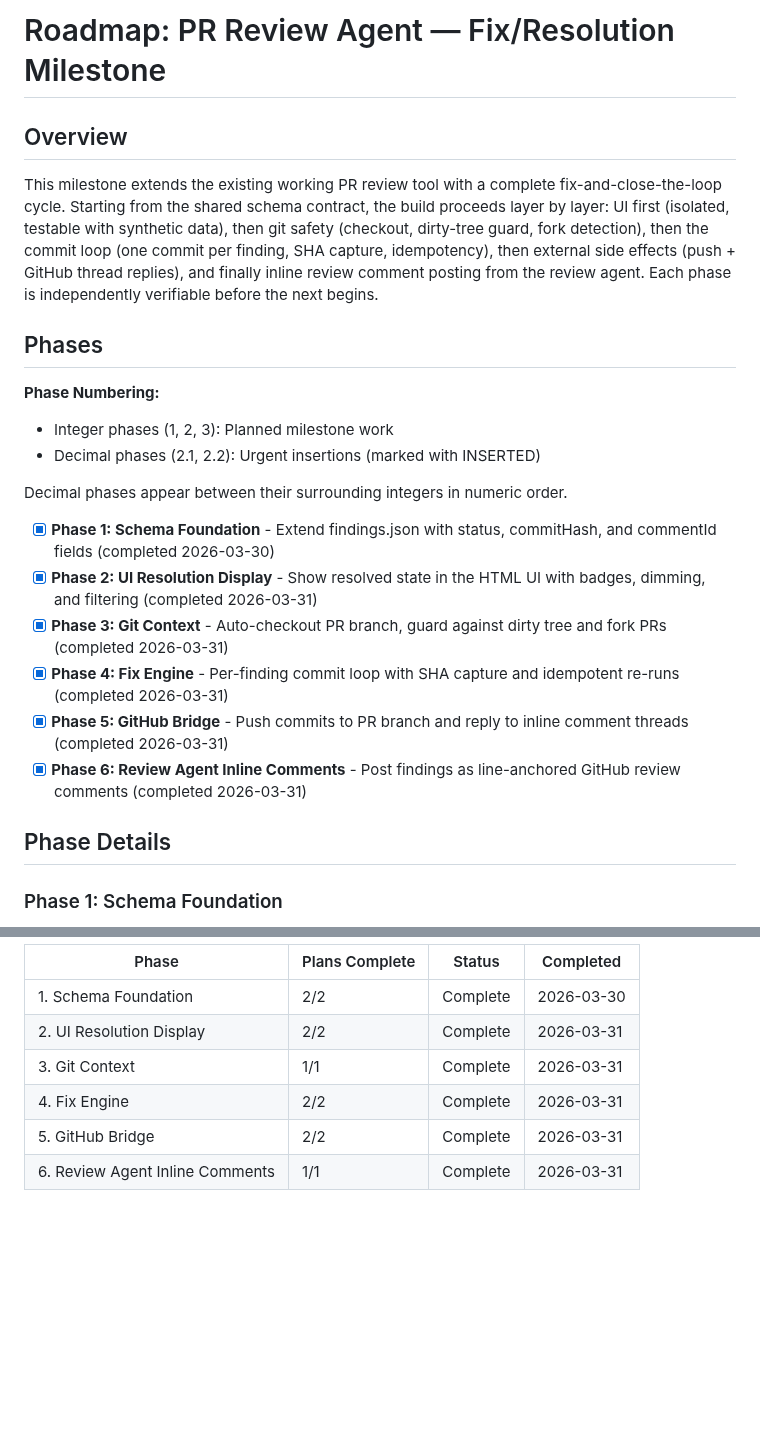
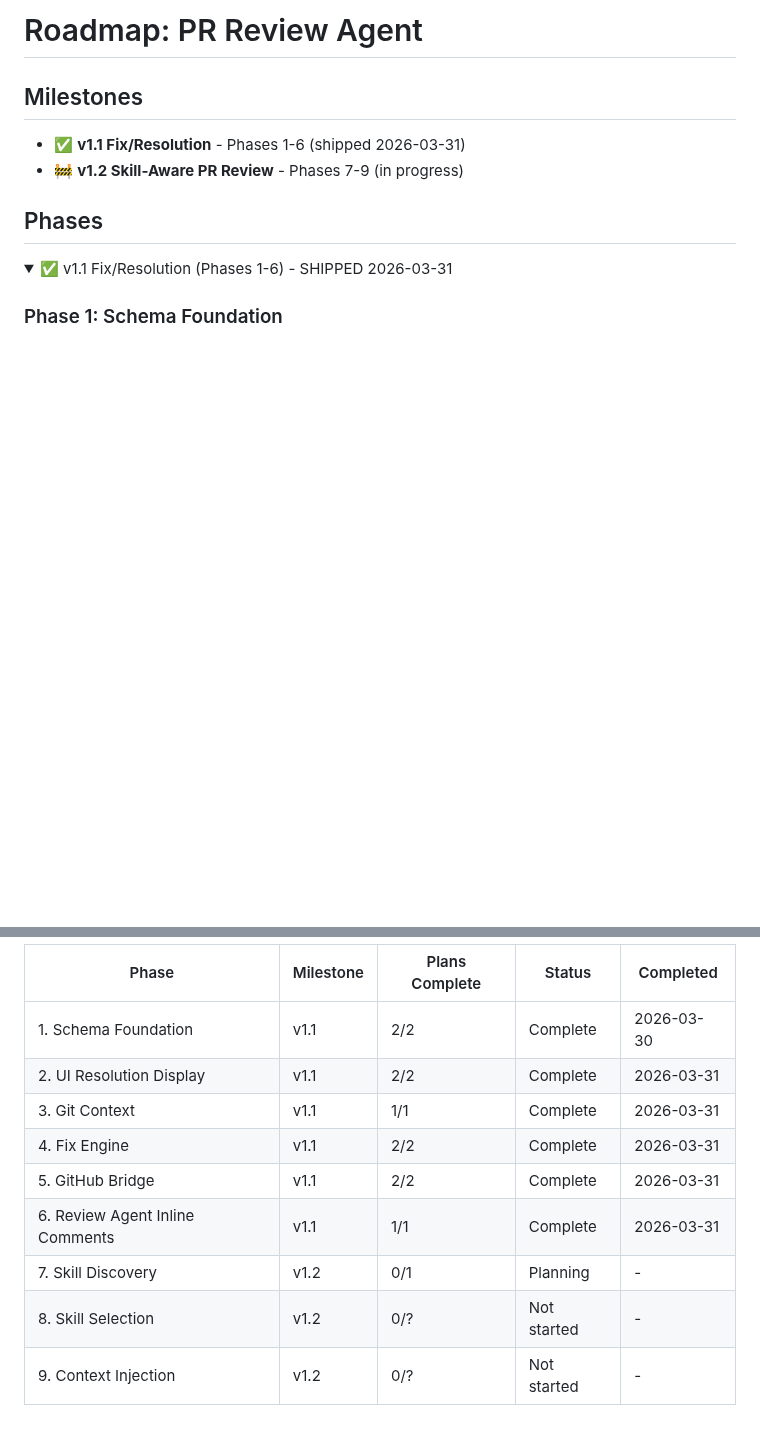
Before and after one commit to ManuelAl3/pr-review-agent, a Markdown page: .planning/ROADMAP.md, 2 parts joined by grey strips. Rendered like a GitHub page; folded sections open; blank space fills up the shorter version.

```diff
--- a/.planning/ROADMAP.md
+++ b/.planning/ROADMAP.md
@@ -1,25 +1,14 @@
-# Roadmap: PR Review Agent — Fix/Resolution Milestone
+# Roadmap: PR Review Agent
 
-## Overview
+## Milestones
 
-This milestone extends the existing working PR review tool with a complete fix-and-close-the-loop cycle. Starting from the shared schema contract, the build proceeds layer by layer: UI first (isolated, testable with synthetic data), then git safety (checkout, dirty-tree guard, fork detection), then the commit loop (one commit per finding, SHA capture, idempotency), then external side effects (push + GitHub thread replies), and finally inline review comment posting from the review agent. Each phase is independently verifiable before the next begins.
+- ✅ **v1.1 Fix/Resolution** - Phases 1-6 (shipped 2026-03-31)
+- 🚧 **v1.2 Skill-Aware PR Review** - Phases 7-9 (in progress)
 
 ## Phases
 
-**Phase Numbering:**
-- Integer phases (1, 2, 3): Planned milestone work
-- Decimal phases (2.1, 2.2): Urgent insertions (marked with INSERTED)
-
-Decimal phases appear between their surrounding integers in numeric order.
-
-- [x] **Phase 1: Schema Foundation** - Extend findings.json with status, commitHash, and commentId fields (completed 2026-03-30)
-- [x] **Phase 2: UI Resolution Display** - Show resolved state in the HTML UI with badges, dimming, and filtering (completed 2026-03-31)
-- [x] **Phase 3: Git Context** - Auto-checkout PR branch, guard against dirty tree and fork PRs (completed 2026-03-31)
-- [x] **Phase 4: Fix Engine** - Per-finding commit loop with SHA capture and idempotent re-runs (completed 2026-03-31)
-- [x] **Phase 5: GitHub Bridge** - Push commits to PR branch and reply to inline comment threads (completed 2026-03-31)
-- [x] **Phase 6: Review Agent Inline Comments** - Post findings as line-anchored GitHub review comments (completed 2026-03-31)
-
-## Phase Details
+<details>
+<summary>✅ v1.1 Fix/Resolution (Phases 1-6) - SHIPPED 2026-03-31</summary>
 
 ### Phase 1: Schema Foundation
 **Goal**: The findings.json contract is extended with three new fields that all downstream components depend on
@@ -117,9 +156,12 @@ Phases execute in numeric order: 1 → 2 → 3 → 4 → 5 → 6
 
-| Phase | Plans Complete | Status | Completed |
-|-------|----------------|--------|-----------|
-| 1. Schema Foundation | 2/2 | Complete   | 2026-03-30 |
-| 2. UI Resolution Display | 2/2 | Complete   | 2026-03-31 |
-| 3. Git Context | 1/1 | Complete   | 2026-03-31 |
-| 4. Fix Engine | 2/2 | Complete   | 2026-03-31 |
-| 5. GitHub Bridge | 2/2 | Complete   | 2026-03-31 |
-| 6. Review Agent Inline Comments | 1/1 | Complete   | 2026-03-31 |
+| Phase | Milestone | Plans Complete | Status | Completed |
+|-------|-----------|----------------|--------|-----------|
+| 1. Schema Foundation | v1.1 | 2/2 | Complete | 2026-03-30 |
+| 2. UI Resolution Display | v1.1 | 2/2 | Complete | 2026-03-31 |
+| 3. Git Context | v1.1 | 1/1 | Complete | 2026-03-31 |
+| 4. Fix Engine | v1.1 | 2/2 | Complete | 2026-03-31 |
+| 5. GitHub Bridge | v1.1 | 2/2 | Complete | 2026-03-31 |
+| 6. Review Agent Inline Comments | v1.1 | 1/1 | Complete | 2026-03-31 |
+| 7. Skill Discovery | v1.2 | 0/1 | Planning | - |
+| 8. Skill Selection | v1.2 | 0/? | Not started | - |
+| 9. Context Injection | v1.2 | 0/? | Not started | - |
```
Also changed, not shown: other parts of .planning/ROADMAP.md (+52 -2 lines), agents/pr-reviewer.md (+75 -1 lines).
